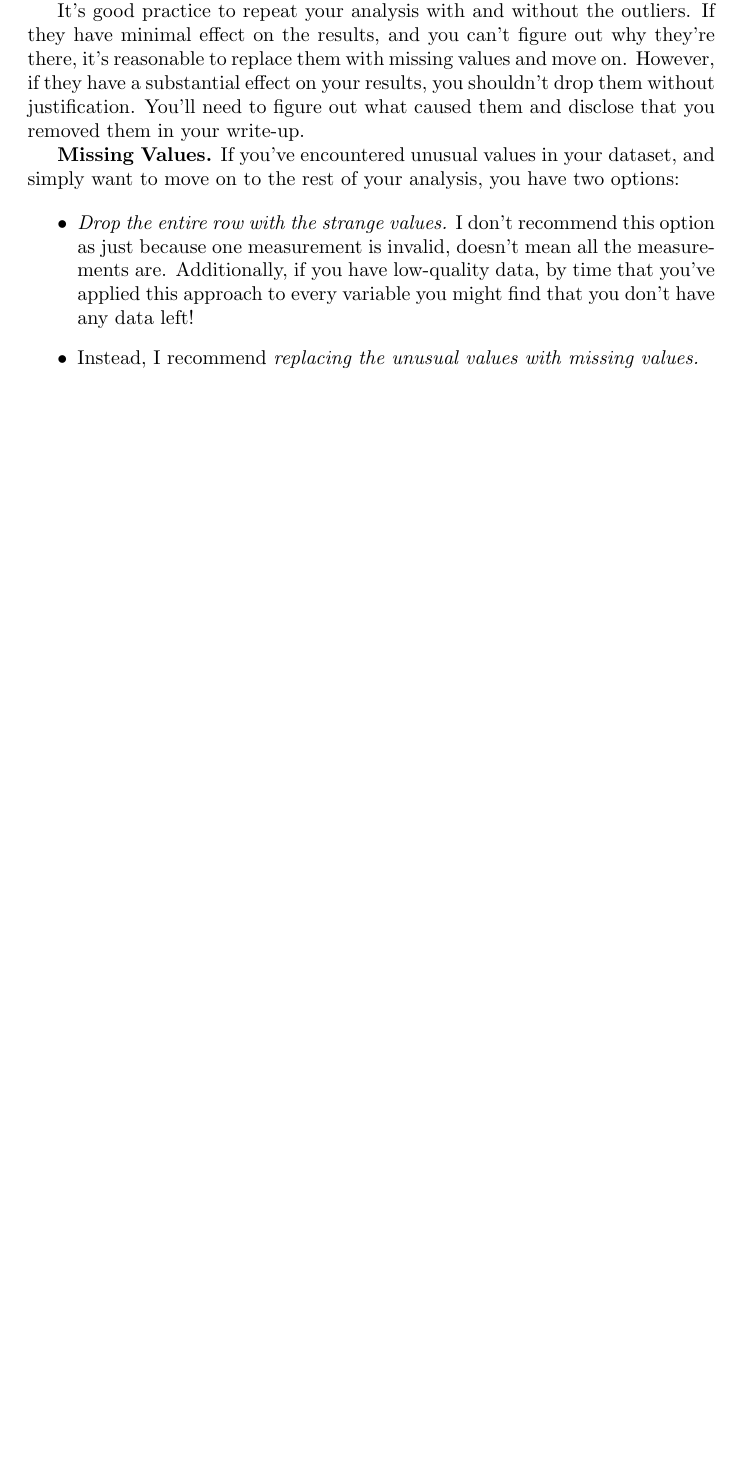
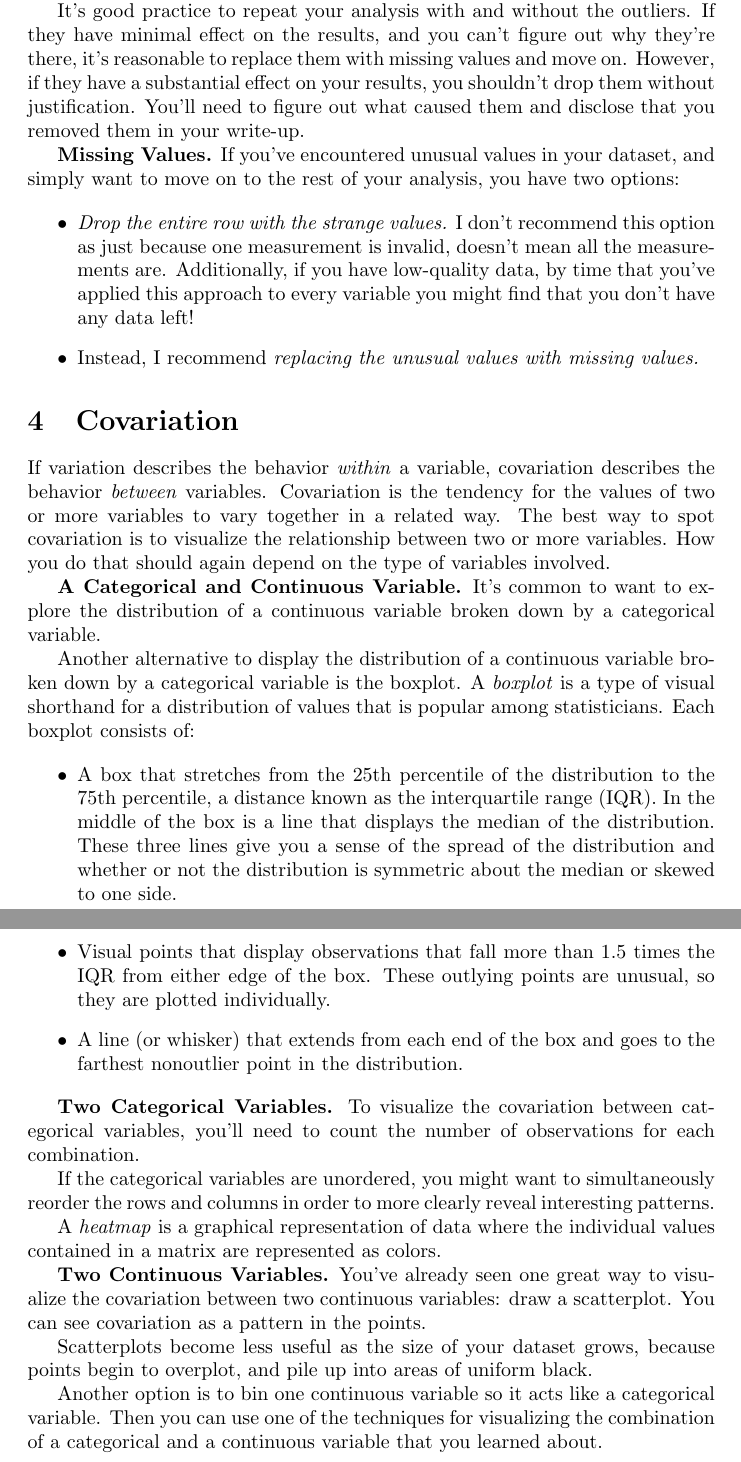
Before and after one commit to romankseetrue/Meteorology, a LaTeX document (docs/EDA.tex): part of page 3 of 3 before the commit and two parts of pages 3 and 4 of 4 after it, the two joined at a grey line, cut so that both start at the same text, the shorter picture padded with empty space. Compiled offline with pdfLaTeX.

Commit message:
Covariation section was added to EDA doc

```diff
--- a/docs/EDA.tex
+++ b/docs/EDA.tex
@@ -76,4 +76,31 @@ It’s good practice to repeat your analysis with and without the outliers. If t
 \item Instead, I recommend \textit{replacing the unusual values with missing values.}
 \end{itemize}
 
+\section{Covariation}
+
+If variation describes the behavior \textit{within} a variable, covariation describes the behavior \textit{between} variables. Covariation is the tendency for the values of two or more variables to vary together in a related way. The best way to spot covariation is to visualize the relationship between two or more variables. How you do that should again depend on the type of variables involved.
+
+\textbf{A Categorical and Continuous Variable.} It’s common to want to explore the distribution of a continuous
+variable broken down by a categorical variable.
+
+Another alternative to display the distribution of a continuous variable broken down by a categorical variable is the boxplot. A \textit{boxplot} is a type of visual shorthand for a distribution of values that is popular among statisticians. Each boxplot consists of:
+
+\begin{itemize}
+\item A box that stretches from the 25th percentile of the distribution to the 75th percentile, a distance known as the interquartile range (IQR). In the middle of the box is a line that displays the median of the distribution. These three lines give you a sense of the spread of the distribution and whether or not the distribution is symmetric about the median or skewed to one side.
+\item Visual points that display observations that fall more than 1.5 times the IQR from either edge of the box. These outlying points are unusual, so they are plotted individually.
+\item A line (or whisker) that extends from each end of the box and goes to the farthest nonoutlier point in the distribution.
+\end{itemize}
+
+\textbf{Two Categorical Variables.} To visualize the covariation between categorical variables, you’ll need to count the number of observations for each combination.
+
+If the categorical variables are unordered, you might want to simultaneously reorder the rows and columns in order to more clearly reveal interesting patterns.
+
+A \textit{heatmap} is a graphical representation of data where the individual values contained in a matrix are represented as colors.
+
+\textbf{Two Continuous Variables.} You’ve already seen one great way to visualize the covariation between two continuous variables: draw a scatterplot. You can see covariation as a pattern in the points.
+
+Scatterplots become less useful as the size of your dataset grows, because points begin to overplot, and pile up into areas of uniform black.
+
+Another option is to bin one continuous variable so it acts like a categorical variable. Then you can use one of the techniques for visualizing the combination of a categorical and a continuous variable that you learned about.
+
 \end{document}\grid
```
